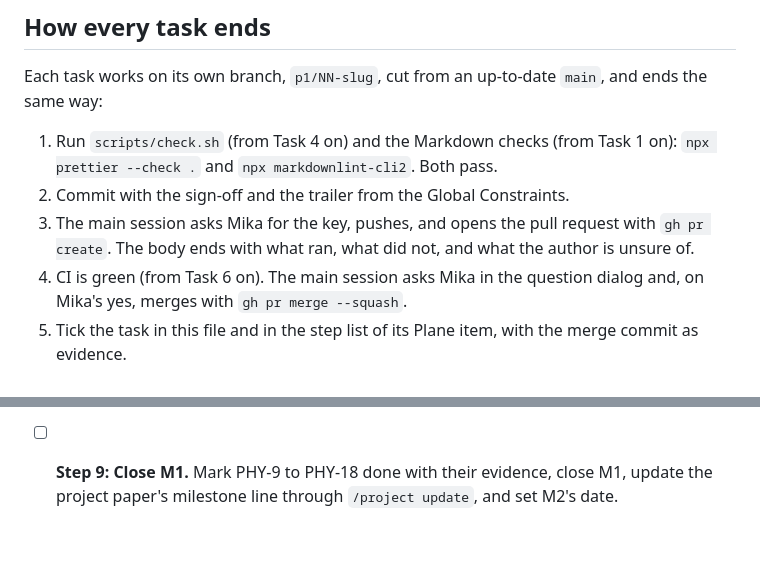
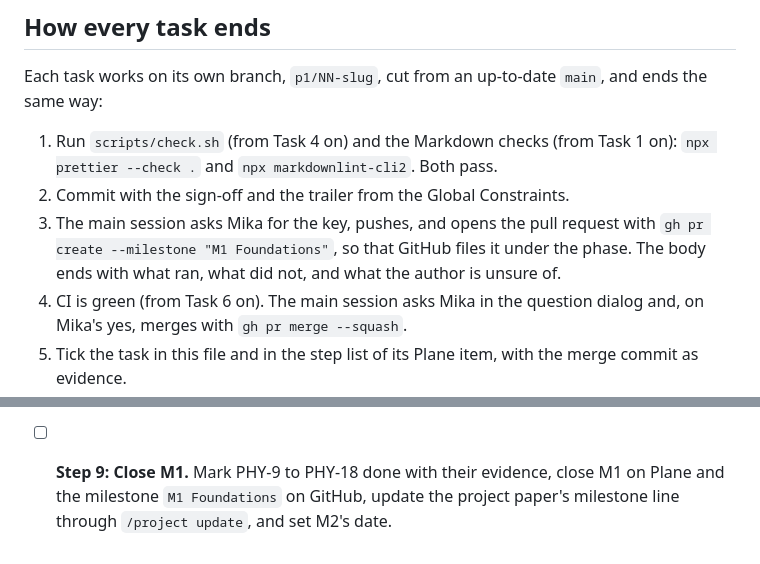
Before and after one commit to nemesis398/phyllon, a Markdown page: docs/plans/2026-10-29-phase-1-foundations.md, 2 parts joined by grey strips. Drawn GitHub-style.

Commit message:
docs(plan): file each pull request under its GitHub milestone (#18)
The seven roadmap phases now exist as GitHub milestones, M1 Foundations to
M7 Version 1.0, named like the Plane milestones. They show the public which
phase a pull request or issue belongs to; Plane stays the tracker.

Each task's pull request is opened with --milestone "M1 Foundations", and
Step 9 closes the GitHub milestone together with the Plane one.

Signed-off-by: Mika Böhme <mika@familieboehme.com>
Co-authored-by: Claude Opus 5.5 <noreply@anthropic.com>

```diff
--- a/docs/plans/2026-10-29-phase-1-foundations.md
+++ b/docs/plans/2026-10-29-phase-1-foundations.md
@@ -111,7 +111,8 @@ and ends the same way:
    on): `npx prettier --check .` and `npx markdownlint-cli2`. Both pass.
 2. Commit with the sign-off and the trailer from the Global Constraints.
 3. The main session asks Mika for the key, pushes, and opens the pull request
-   with `gh pr create`. The body ends with what ran, what did not, and what the
+   with `gh pr create --milestone "M1 Foundations"`, so that GitHub files it
+   under the phase. The body ends with what ran, what did not, and what the
    author is unsure of.
 4. CI is green (from Task 6 on). The main session asks Mika in the question
    dialog and, on Mika's yes, merges with `gh pr merge --squash`.
@@ -1232,5 +1233,6 @@ come from `brand/logo.svg`, `brand/logo-dark.svg` (in a `<picture>` with a
       workflow lockfiles have their month of use on 2026-11-28: if phase 1
       closes earlier, add a Plane item to look at them then.
 - [ ] **Step 9: Close M1.** Mark PHY-9 to PHY-18 done with their evidence, close
-      M1, update the project paper's milestone line through `/project update`,
-      and set M2's date.
+      M1 on Plane and the milestone `M1 Foundations` on GitHub, update the
+      project paper's milestone line through `/project update`, and set M2's
+      date.
```
